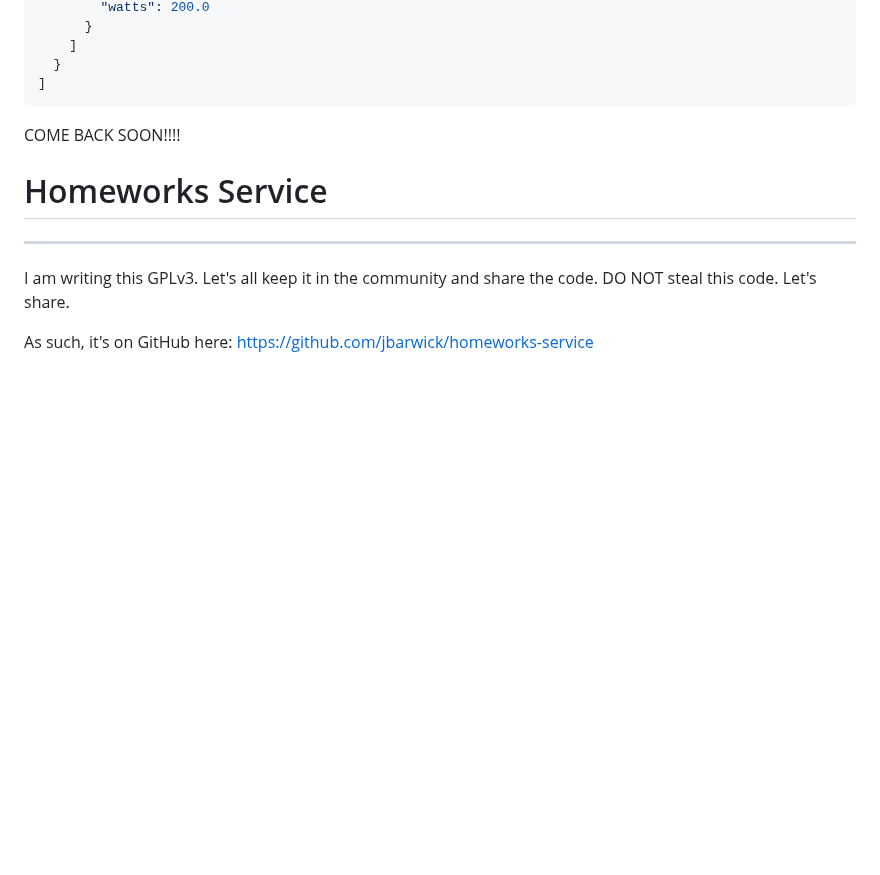
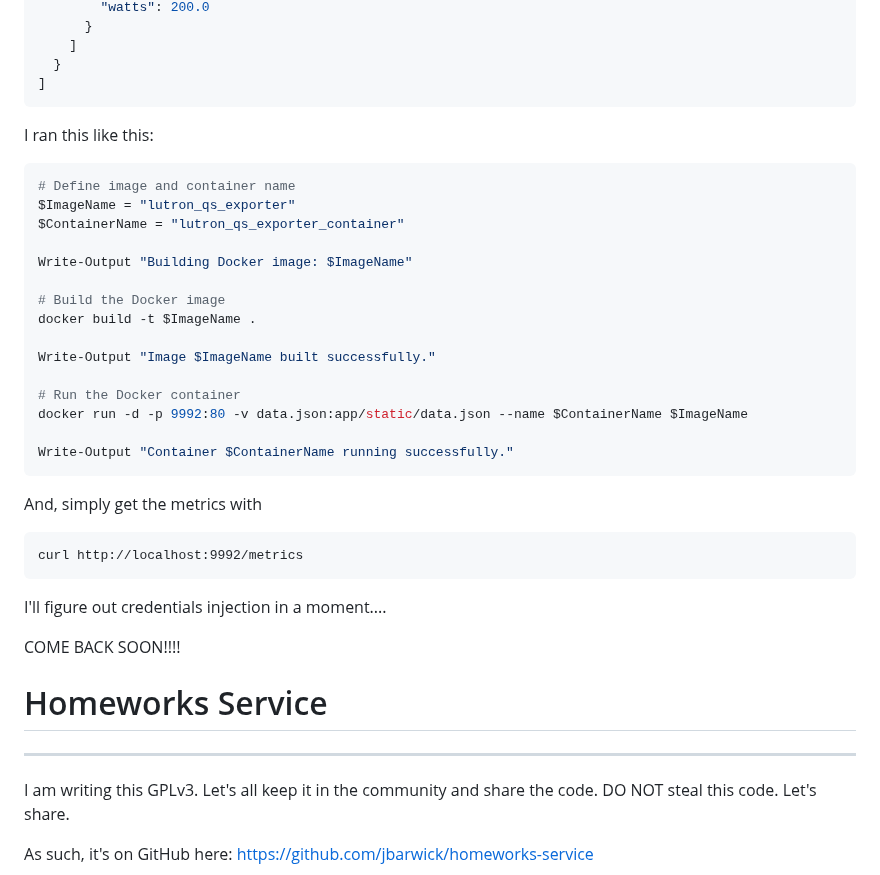
Before and after one commit to jbarwick/homeworks-service, a Markdown page: README.md, the part around the change. Rendered like a GitHub page; blank space fills up the shorter version.

````diff
--- a/README.md
+++ b/README.md
@@ -52,6 +52,33 @@ TODO:  figure out how to get the database. (Areas/Zones configuration).  Right n
   }
 ]
 ```
+
+I ran this like this:
+
+```powershell
+# Define image and container name
+$ImageName = "lutron_qs_exporter"
+$ContainerName = "lutron_qs_exporter_container"
+
+Write-Output "Building Docker image: $ImageName"
+
+# Build the Docker image
+docker build -t $ImageName .
+
+Write-Output "Image $ImageName built successfully."
+
+# Run the Docker container
+docker run -d -p 9992:80 -v data.json:app/static/data.json --name $ContainerName $ImageName
+
+Write-Output "Container $ContainerName running successfully."
+```
+
+And, simply get the metrics with
+```
+curl http://localhost:9992/metrics
+```
+
+I'll figure out credentials injection in a moment....
 
 COME BACK SOON!!!!
 
````
